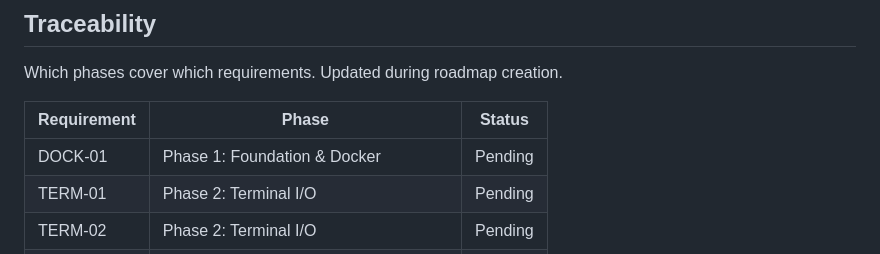
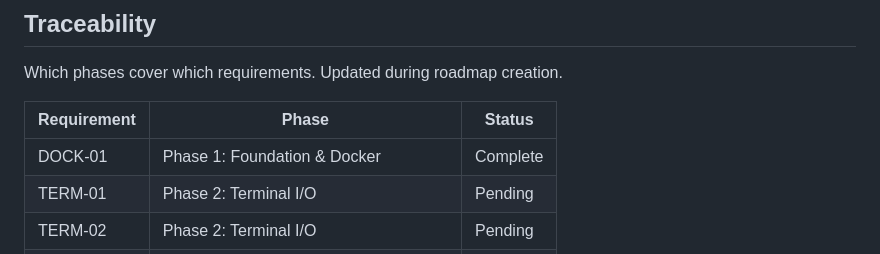
Before and after one commit to oisincoveney/oisin-ui, a Markdown page: .planning/REQUIREMENTS.md, the part around the change. GitHub-like rendering.

Commit message:
docs(phase-01): complete phase execution

```diff
--- a/.planning/REQUIREMENTS.md
+++ b/.planning/REQUIREMENTS.md
@@ -71,7 +71,7 @@ Which phases cover which requirements. Updated during roadmap creation.
 
 | Requirement | Phase | Status |
 |-------------|-------|--------|
-| DOCK-01 | Phase 1: Foundation & Docker | Pending |
+| DOCK-01 | Phase 1: Foundation & Docker | Complete |
 | TERM-01 | Phase 2: Terminal I/O | Pending |
 | TERM-02 | Phase 2: Terminal I/O | Pending |
 | TERM-03 | Phase 2: Terminal I/O | Pending |
```
Also changed, not shown: .planning/ROADMAP.md (+1 -1 lines), 1 other file.
